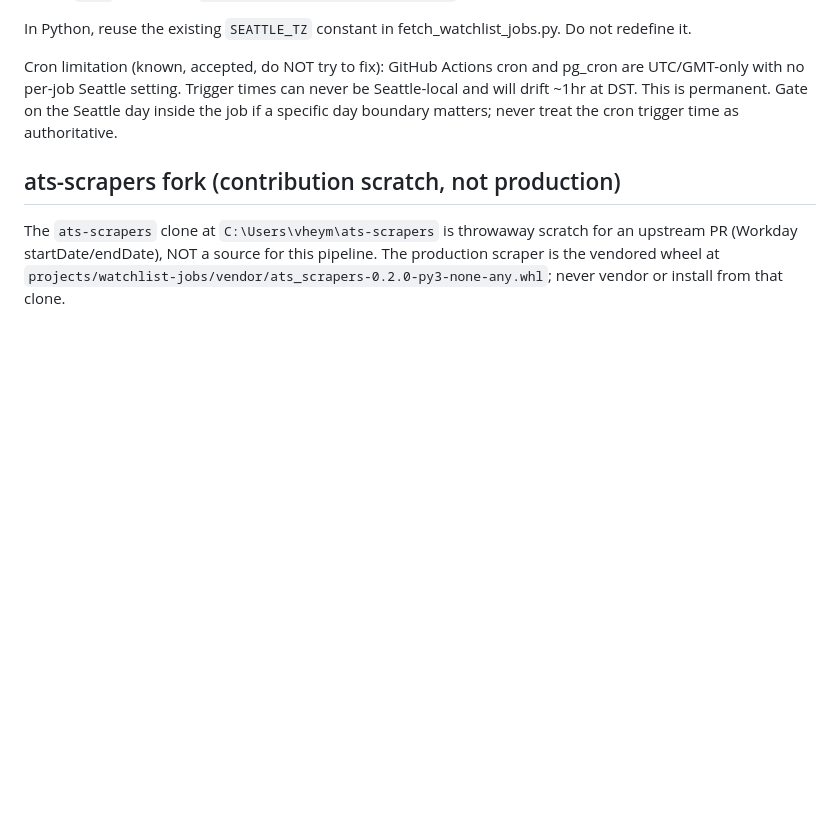
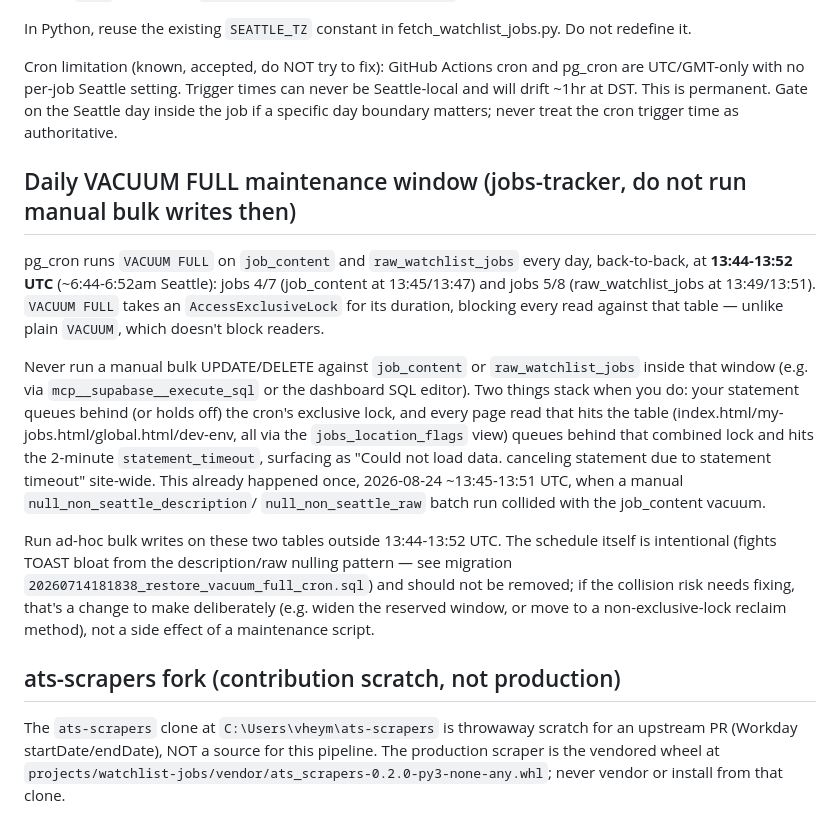
Before and after one commit to victorheymeyer/victorheymeyer.github.io, a Markdown page: CLAUDE.md, the part around the change. Rendered like a GitHub page; blank space fills up the shorter version.

Commit message:
Document daily VACUUM FULL maintenance window in CLAUDE.md
The job_content/raw_watchlist_jobs statement-timeout incident today was
caused by a manual bulk UPDATE colliding with the daily 13:44-13:52 UTC
VACUUM FULL cron, not a permissions issue.

Co-Authored-By: Claude Sonnet 5 <noreply@anthropic.com>

```diff
--- a/CLAUDE.md
+++ b/CLAUDE.md
@@ -31,6 +31,32 @@ never be Seattle-local and will drift ~1hr at DST. This is permanent. Gate on
 the Seattle day inside the job if a specific day boundary matters; never treat
 the cron trigger time as authoritative.
 
+## Daily VACUUM FULL maintenance window (jobs-tracker, do not run manual bulk writes then)
+
+pg_cron runs `VACUUM FULL` on `job_content` and `raw_watchlist_jobs` every day,
+back-to-back, at **13:44-13:52 UTC** (~6:44-6:52am Seattle): jobs 4/7 (job_content
+at 13:45/13:47) and jobs 5/8 (raw_watchlist_jobs at 13:49/13:51). `VACUUM FULL`
+takes an `AccessExclusiveLock` for its duration, blocking every read against
+that table — unlike plain `VACUUM`, which doesn't block readers.
+
+Never run a manual bulk UPDATE/DELETE against `job_content` or
+`raw_watchlist_jobs` inside that window (e.g. via `mcp__supabase__execute_sql`
+or the dashboard SQL editor). Two things stack when you do: your statement
+queues behind (or holds off) the cron's exclusive lock, and every page read
+that hits the table (index.html/my-jobs.html/global.html/dev-env, all via the
+`jobs_location_flags` view) queues behind that combined lock and hits the
+2-minute `statement_timeout`, surfacing as "Could not load data. canceling
+statement due to statement timeout" site-wide. This already happened once,
+2026-08-24 ~13:45-13:51 UTC, when a manual `null_non_seattle_description`/
+`null_non_seattle_raw` batch run collided with the job_content vacuum.
+
+Run ad-hoc bulk writes on these two tables outside 13:44-13:52 UTC. The
+schedule itself is intentional (fights TOAST bloat from the description/raw
+nulling pattern — see migration `20260714181838_restore_vacuum_full_cron.sql`)
+and should not be removed; if the collision risk needs fixing, that's a
+change to make deliberately (e.g. widen the reserved window, or move to a
+non-exclusive-lock reclaim method), not a side effect of a maintenance script.
+
 ## ats-scrapers fork (contribution scratch, not production)
 
 The `ats-scrapers` clone at `C:\Users\vheym\ats-scrapers` is throwaway scratch for an upstream PR (Workday startDate/endDate), NOT a source for this pipeline. The production scraper is the vendored wheel at `projects/watchlist-jobs/vendor/ats_scrapers-0.2.0-py3-none-any.whl`; never vendor or install from that clone.
```
